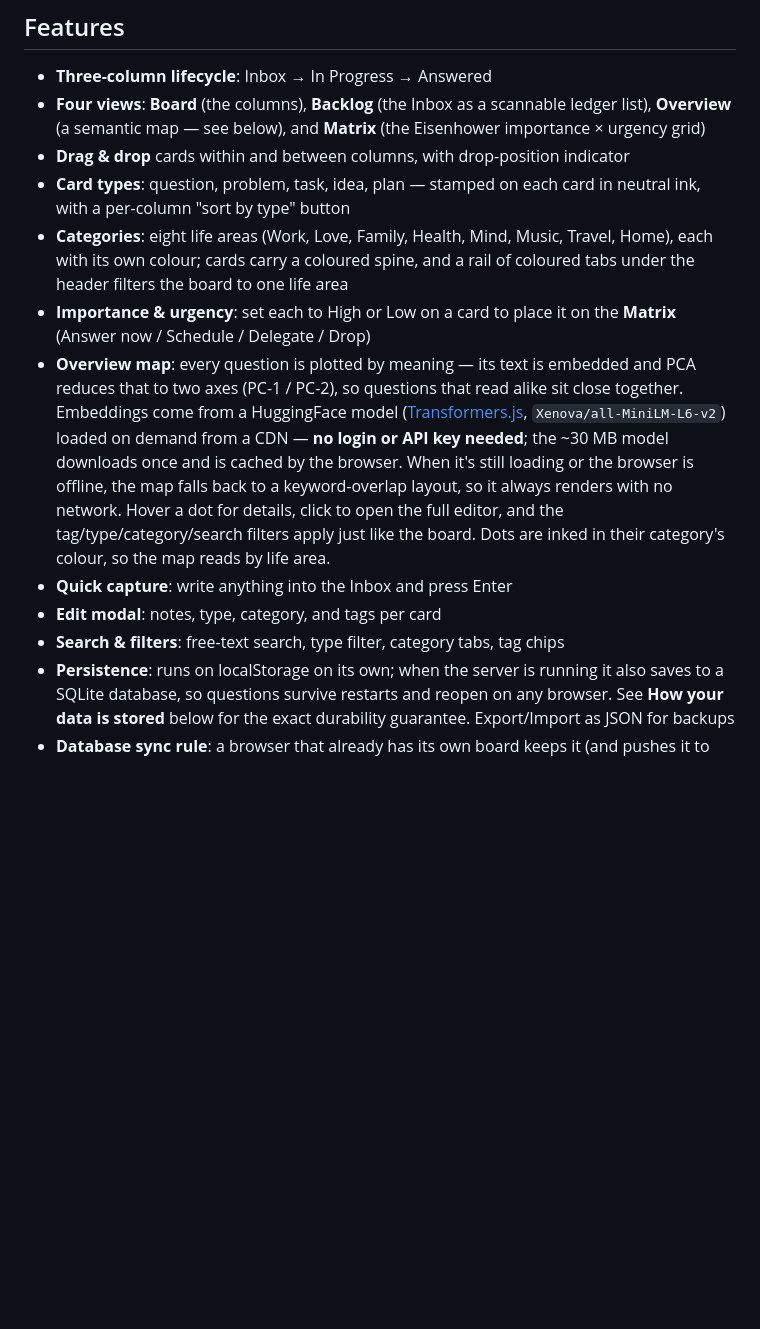
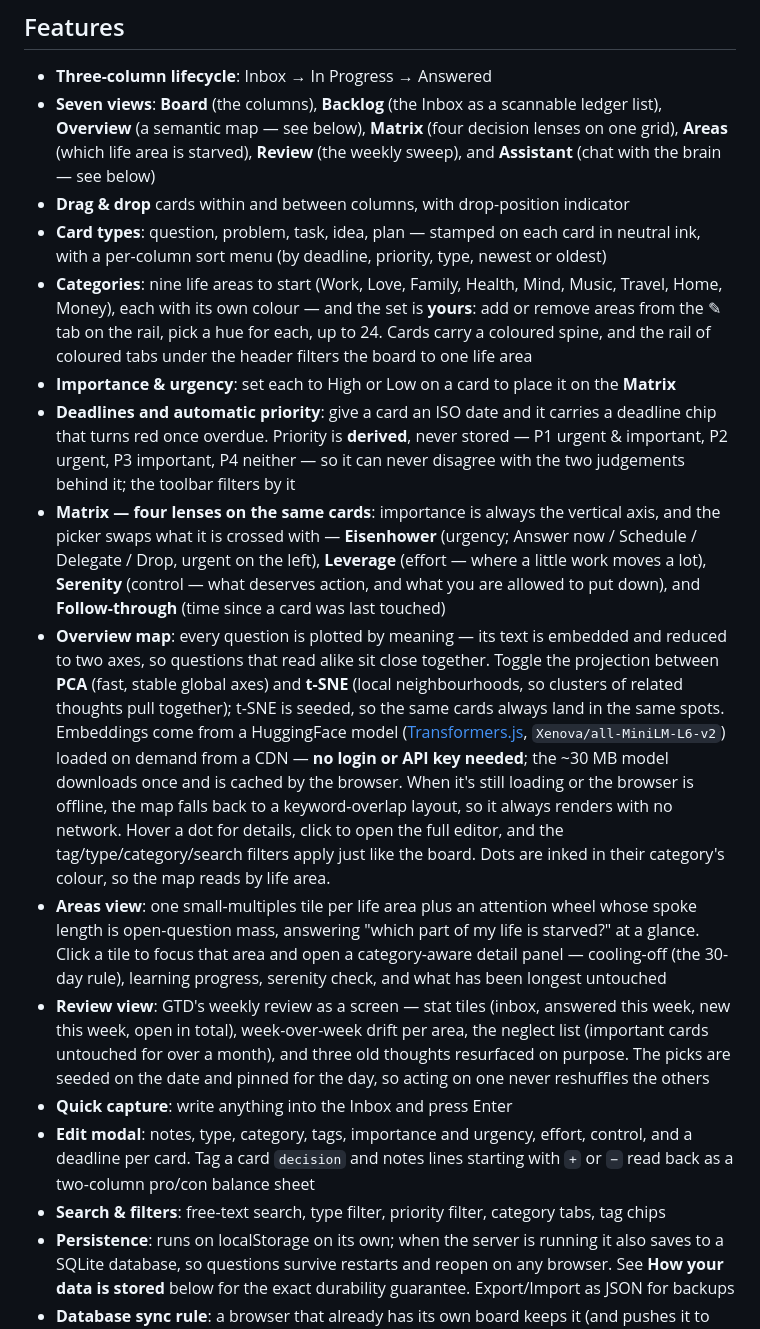
Before and after one commit to S-Moha-M-Kashani/lodestar, a Markdown page: README.md, the part around one of its changes. Drawn GitHub-style; blank space fills up the shorter version.

```diff
--- a/README.md
+++ b/README.md
@@ -7,15 +7,19 @@ The design is a "question ledger": quad-ruled engineering paper, cards as ruled
 ## Features
 
 - **Three-column lifecycle**: Inbox → In Progress → Answered
-- **Four views**: **Board** (the columns), **Backlog** (the Inbox as a scannable ledger list), **Overview** (a semantic map — see below), and **Matrix** (the Eisenhower importance × urgency grid)
+- **Seven views**: **Board** (the columns), **Backlog** (the Inbox as a scannable ledger list), **Overview** (a semantic map — see below), **Matrix** (four decision lenses on one grid), **Areas** (which life area is starved), **Review** (the weekly sweep), and **Assistant** (chat with the brain — see below)
 - **Drag & drop** cards within and between columns, with drop-position indicator
-- **Card types**: question, problem, task, idea, plan — stamped on each card in neutral ink, with a per-column "sort by type" button
-- **Categories**: eight life areas (Work, Love, Family, Health, Mind, Music, Travel, Home), each with its own colour; cards carry a coloured spine, and a rail of coloured tabs under the header filters the board to one life area
-- **Importance & urgency**: set each to High or Low on a card to place it on the **Matrix** (Answer now / Schedule / Delegate / Drop)
-- **Overview map**: every question is plotted by meaning — its text is embedded and PCA reduces that to two axes (PC-1 / PC-2), so questions that read alike sit close together. Embeddings come from a HuggingFace model ([Transformers.js](https://huggingface.co/docs/transformers.js), `Xenova/all-MiniLM-L6-v2`) loaded on demand from a CDN — **no login or API key needed**; the ~30 MB model downloads once and is cached by the browser. When it's still loading or the browser is offline, the map falls back to a keyword-overlap layout, so it always renders with no network. Hover a dot for details, click to open the full editor, and the tag/type/category/search filters apply just like the board. Dots are inked in their category's colour, so the map reads by life area.
+- **Card types**: question, problem, task, idea, plan — stamped on each card in neutral ink, with a per-column sort menu (by deadline, priority, type, newest or oldest)
+- **Categories**: nine life areas to start (Work, Love, Family, Health, Mind, Music, Travel, Home, Money), each with its own colour — and the set is **yours**: add or remove areas from the ✎ tab on the rail, pick a hue for each, up to 24. Cards carry a coloured spine, and the rail of coloured tabs under the header filters the board to one life area
+- **Importance & urgency**: set each to High or Low on a card to place it on the **Matrix**
+- **Deadlines and automatic priority**: give a card an ISO date and it carries a deadline chip that turns red once overdue. Priority is **derived**, never stored — P1 urgent & important, P2 urgent, P3 important, P4 neither — so it can never disagree with the two judgements behind it; the toolbar filters by it
+- **Matrix — four lenses on the same cards**: importance is always the vertical axis, and the picker swaps what it is crossed with — **Eisenhower** (urgency; Answer now / Schedule / Delegate / Drop, urgent on the left), **Leverage** (effort — where a little work moves a lot), **Serenity** (control — what deserves action, and what you are allowed to put down), and **Follow-through** (time since a card was last touched)
+- **Overview map**: every question is plotted by meaning — its text is embedded and reduced to two axes, so questions that read alike sit close together. Toggle the projection between **PCA** (fast, stable global axes) and **t-SNE** (local neighbourhoods, so clusters of related thoughts pull together); t-SNE is seeded, so the same cards always land in the same spots. Embeddings come from a HuggingFace model ([Transformers.js](https://huggingface.co/docs/transformers.js), `Xenova/all-MiniLM-L6-v2`) loaded on demand from a CDN — **no login or API key needed**; the ~30 MB model downloads once and is cached by the browser. When it's still loading or the browser is offline, the map falls back to a keyword-overlap layout, so it always renders with no network. Hover a dot for details, click to open the full editor, and the tag/type/category/search filters apply just like the board. Dots are inked in their category's colour, so the map reads by life area.
+- **Areas view**: one small-multiples tile per life area plus an attention wheel whose spoke length is open-question mass, answering "which part of my life is starved?" at a glance. Click a tile to focus that area and open a category-aware detail panel — cooling-off (the 30-day rule), learning progress, serenity check, and what has been longest untouched
+- **Review view**: GTD's weekly review as a screen — stat tiles (inbox, answered this week, new this week, open in total), week-over-week drift per area, the neglect list (important cards untouched for over a month), and three old thoughts resurfaced on purpose. The picks are seeded on the date and pinned for the day, so acting on one never reshuffles the others
 - **Quick capture**: write anything into the Inbox and press Enter
-- **Edit modal**: notes, type, category, and tags per card
-- **Search & filters**: free-text search, type filter, category tabs, tag chips
+- **Edit modal**: notes, type, category, tags, importance and urgency, effort, control, and a deadline per card. Tag a card `decision` and notes lines starting with `+` or `−` read back as a two-column pro/con balance sheet
+- **Search & filters**: free-text search, type filter, priority filter, category tabs, tag chips
 - **Persistence**: runs on localStorage on its own; when the server is running it also saves to a SQLite database, so questions survive restarts and reopen on any browser. See **How your data is stored** below for the exact durability guarantee. Export/Import as JSON for backups
 - **Database sync rule**: a browser that already has its own board keeps it (and pushes it to the server), so unsynced local edits are never clobbered; a fresh browser loads the board from the database
 - **One Menu button**: Undo, History, Export and Import fold into a single expanding menu in the toolbar
```
Also changed, not shown: other parts of README.md (+24 -5 lines).
